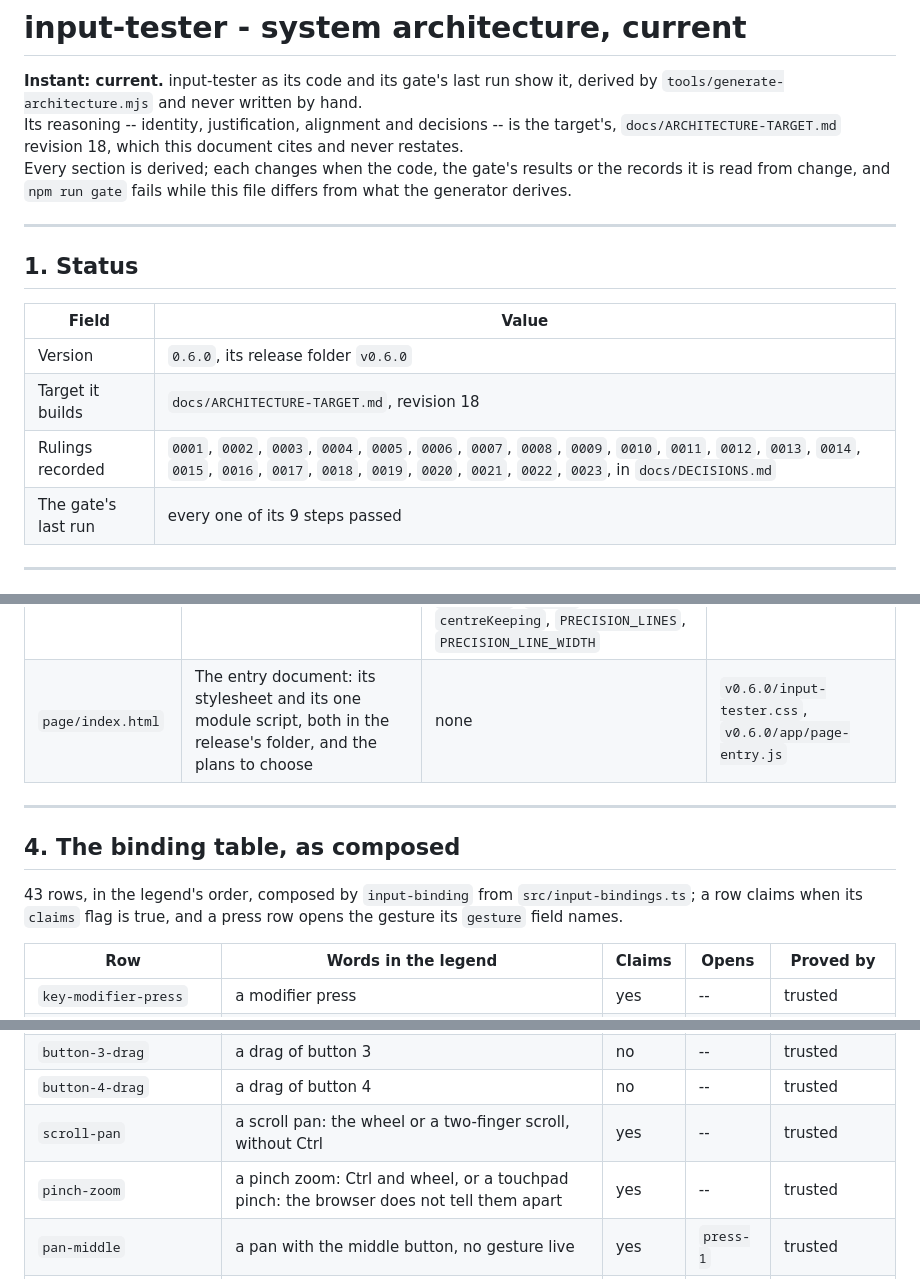
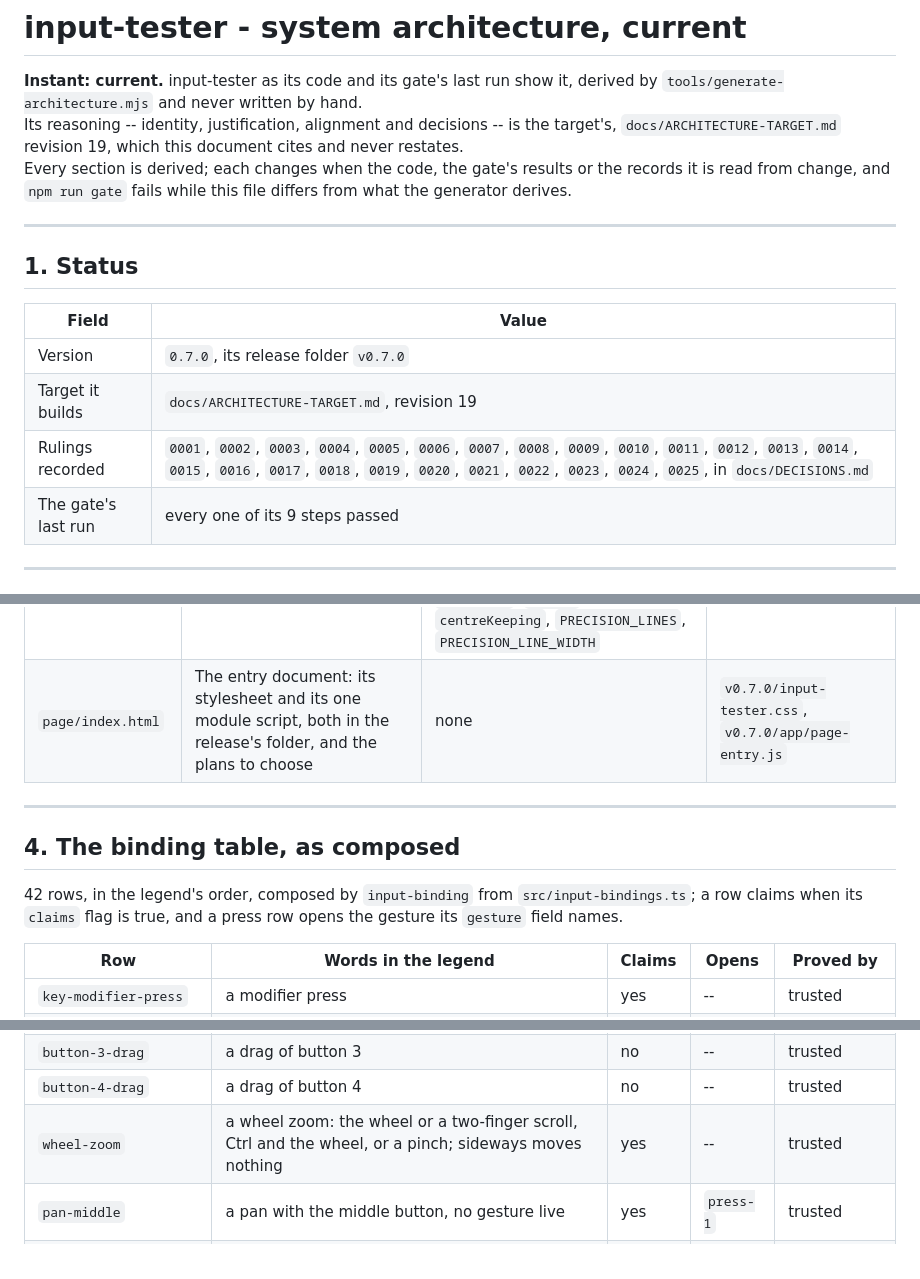
Before and after one commit to apnex/input-tester, a Markdown page: docs/ARCHITECTURE.md, 3 parts joined by grey strips. GitHub-like rendering.

Commit message:
docs/ARCHITECTURE.md derived from the gate run on 0024 and 0025: 191 tests, 42 rows, v0.7.0

```diff
--- a/docs/ARCHITECTURE.md
+++ b/docs/ARCHITECTURE.md
@@ -5,7 +5,7 @@ instant: current
 # input-tester - system architecture, current
 
 **Instant: current.** input-tester as its code and its gate's last run show it, derived by `tools/generate-architecture.mjs` and never written by hand.\
-Its reasoning -- identity, justification, alignment and decisions -- is the target's, `docs/ARCHITECTURE-TARGET.md` revision 18, which this document cites and never restates.\
+Its reasoning -- identity, justification, alignment and decisions -- is the target's, `docs/ARCHITECTURE-TARGET.md` revision 19, which this document cites and never restates.\
 Every section is derived; each changes when the code, the gate's results or the records it is read from change, and `npm run gate` fails while this file differs from what the generator derives.
 
 ---
@@ -14,9 +14,9 @@ Every section is derived; each changes when the code, the gate's results or the
 
 | Field | Value |
 |---|---|
-| Version | `0.6.0`, its release folder `v0.6.0` |
-| Target it builds | `docs/ARCHITECTURE-TARGET.md`, revision 18 |
-| Rulings recorded | `0001`, `0002`, `0003`, `0004`, `0005`, `0006`, `0007`, `0008`, `0009`, `0010`, `0011`, `0012`, `0013`, `0014`, `0015`, `0016`, `0017`, `0018`, `0019`, `0020`, `0021`, `0022`, `0023`, in `docs/DECISIONS.md` |
+| Version | `0.7.0`, its release folder `v0.7.0` |
+| Target it builds | `docs/ARCHITECTURE-TARGET.md`, revision 19 |
+| Rulings recorded | `0001`, `0002`, `0003`, `0004`, `0005`, `0006`, `0007`, `0008`, `0009`, `0010`, `0011`, `0012`, `0013`, `0014`, `0015`, `0016`, `0017`, `0018`, `0019`, `0020`, `0021`, `0022`, `0023`, `0024`, `0025`, in `docs/DECISIONS.md` |
 | The gate's last run | every one of its 9 steps passed |
 
 ---
@@ -51,13 +51,13 @@ Each part's duty is the first sentence of its module's leading comment; its expo
 | `src/picture-state.ts` | Picture state: keeps what the person is shown, as data (docs/ARCHITECTURE-TARGET.md sections 5 to 7, P1, P6) | `LOG_LINES`, `HeldKeyPicture`, `WheelPicture`, `GesturePicture`, `LogEntry`, `LegendPicture`, `PanPicture`, `ViewPicture`, `ViewSurface`, `Picture`, `PictureEntry`, `BUTTONS_REPORTED_BY`, `EMPTY_PICTURE`, `timeBetween`, `wheelFactsAlike`, `viewAfterVerb`, `applyVerdict`, `applyPaneButton`, `applyPaneGeometry` | `../vendor/input-capture/index.js`, `../vendor/input-binding/index.js`, `./input-bindings.js`, `./input-router.js`, `./view-steps.js` |
 | `src/view-pane.ts` | View pane: the view the view's rows set, shown (docs/ARCHITECTURE-TARGET.md sections 5 to 7; draw's PAN-ZOOM.md 3.3, PZ24, PZ30): a second scene, on an `<svg>` of its own beside the picture, declared with a view (`vector-scene` 0.3.0, VS14 to VS16), so the picture of the keyboard and mouse never moves | `PANE_GRID`, `PANE_MARGIN_CELLS`, `PaneDots`, `PaneTier`, `PANE_LAYERS`, `READOUT_LAYERS`, `READOUT_ADVANCE`, `PrecisionMeasure`, `readoutWords`, `PrecisionBounds`, `ViewPane`, `sceneViewOf`, `openViewPane` | `../vendor/snap-grid/index.js`, `../vendor/vector-scene/index.js`, `./picture-painter.js`, `./picture-state.js`, `./view-steps.js` |
 | `src/view-steps.ts` | View steps: what each of the view's rows does to the view, as numbers (docs/ARCHITECTURE-TARGET.md section 6, the view's rows; draw's PAN-ZOOM.md section 3.6, PZ12, PZ17) | `ZOOM_LEVELS`, `GridTier`, `GRID_TIERS`, `GRID_FLOOR`, `GRID_MAX`, `tiersOf`, `onTier`, `tierOf`, `DEFAULT_ZOOM_LEVEL`, `ZOOM_STEP_PIXELS`, `LINE_PIXELS`, `normalisedDelta`, `ZoomStep`, `stepZoom`, `GridTuning`, `DEFAULT_TUNING`, `levelWords`, `screenDistance`, `PaneGeometry`, `DEFAULT_FRAME`, `paneLaidOut`, `paneScale`, `onPane`, `centreKeeping`, `PRECISION_LINES`, `PRECISION_LINE_WIDTH` |  |
-| `page/index.html` | The entry document: its stylesheet and its one module script, both in the release's folder, and the plans to choose | none | `v0.6.0/input-tester.css`, `v0.6.0/app/page-entry.js` |
+| `page/index.html` | The entry document: its stylesheet and its one module script, both in the release's folder, and the plans to choose | none | `v0.7.0/input-tester.css`, `v0.7.0/app/page-entry.js` |
 
 ---
 
 ## 4. The binding table, as composed
 
-43 rows, in the legend's order, composed by `input-binding` from `src/input-bindings.ts`; a row claims when its `claims` flag is true, and a press row opens the gesture its `gesture` field names.
+42 rows, in the legend's order, composed by `input-binding` from `src/input-bindings.ts`; a row claims when its `claims` flag is true, and a press row opens the gesture its `gesture` field names.
 
 | Row | Words in the legend | Claims | Opens | Proved by |
 |---|---|---|---|---|
@@ -96,8 +96,7 @@ Each part's duty is the first sentence of its module's leading comment; its expo
 | `button-2-drag` | a drag of button 2 | no | -- | trusted |
 | `button-3-drag` | a drag of button 3 | no | -- | trusted |
 | `button-4-drag` | a drag of button 4 | no | -- | trusted |
-| `scroll-pan` | a scroll pan: the wheel or a two-finger scroll, without Ctrl | yes | -- | trusted |
-| `pinch-zoom` | a pinch zoom: Ctrl and wheel, or a touchpad pinch: the browser does not tell them apart | yes | -- | trusted |
+| `wheel-zoom` | a wheel zoom: the wheel or a two-finger scroll, Ctrl and the wheel, or a pinch; sideways moves nothing | yes | -- | trusted |
 | `pan-middle` | a pan with the middle button, no gesture live | yes | `press-1` | trusted |
 | `pan-right` | a pan with the right button on open ground, no gesture live | yes | `press-2` | trusted |
 | `pan-space` | a pan with Space held and the left button, no gesture live | yes | `press-0` | trusted |
```
Also changed, not shown: other parts of docs/ARCHITECTURE.md (+4 -2 lines).
